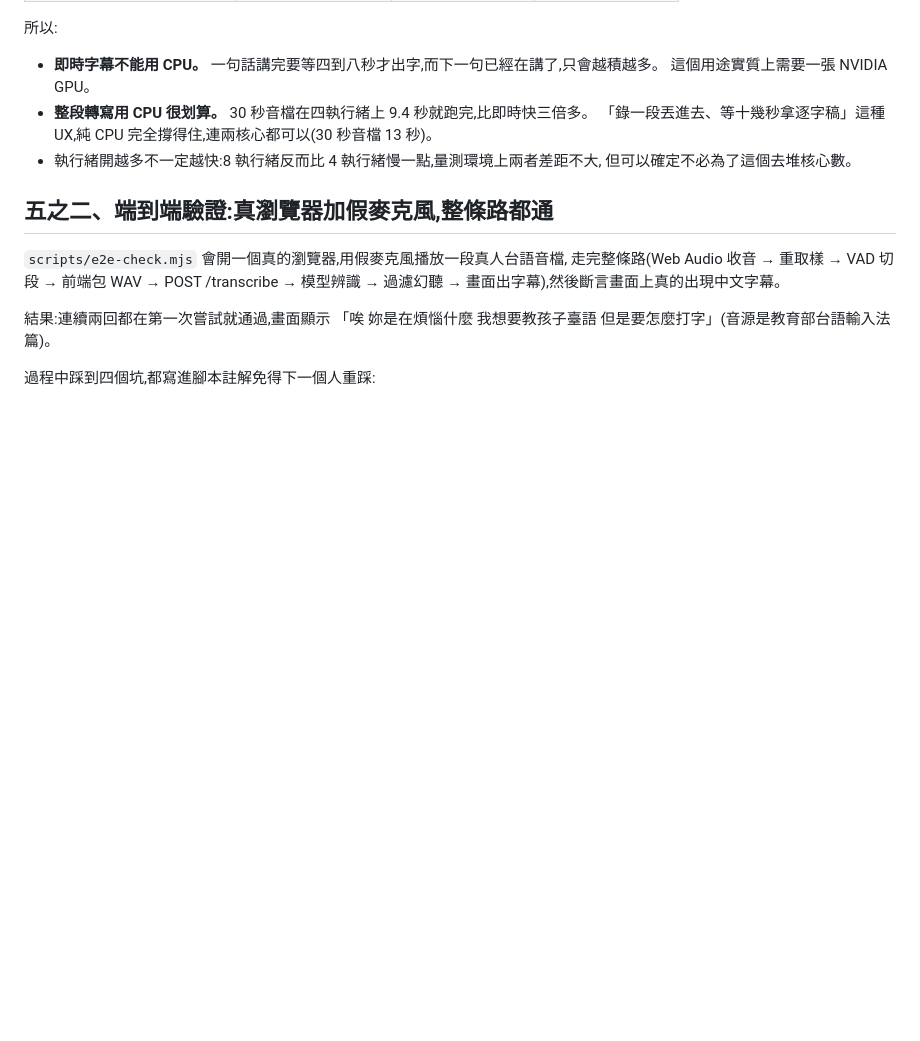
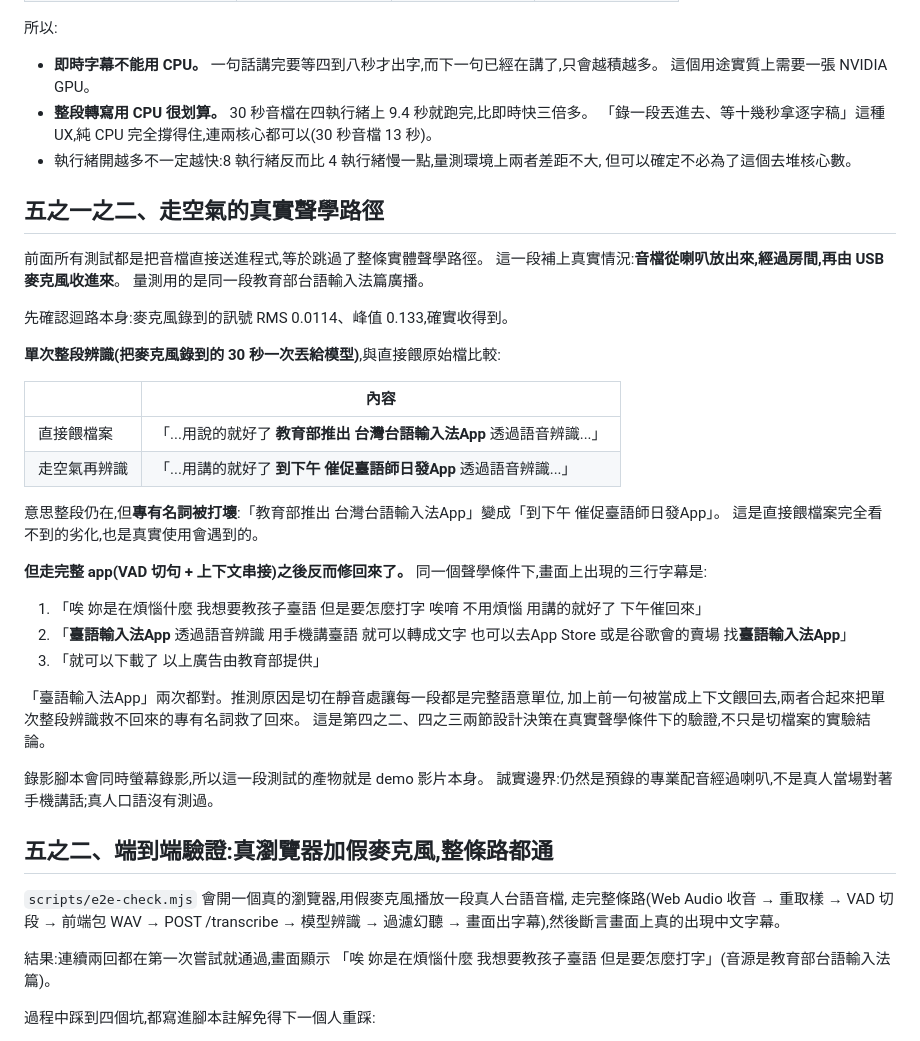
Before and after one commit to yazelin/taigi-caption, a Markdown page: VERIFICATION.md, the part around the change. Drawn GitHub-style; blank space fills up the shorter version.

```diff
--- a/VERIFICATION.md
+++ b/VERIFICATION.md
@@ -239,6 +239,37 @@
 - 執行緒開越多不一定越快:8 執行緒反而比 4 執行緒慢一點,量測環境上兩者差距不大,
   但可以確定不必為了這個去堆核心數。
 
+## 五之一之二、走空氣的真實聲學路徑
+
+前面所有測試都是把音檔直接送進程式,等於跳過了整條實體聲學路徑。
+這一段補上真實情況:**音檔從喇叭放出來,經過房間,再由 USB 麥克風收進來**。
+量測用的是同一段教育部台語輸入法篇廣播。
+
+先確認迴路本身:麥克風錄到的訊號 RMS 0.0114、峰值 0.133,確實收得到。
+
+**單次整段辨識(把麥克風錄到的 30 秒一次丟給模型)**,與直接餵原始檔比較:
+
+| | 內容 |
+| --- | --- |
+| 直接餵檔案 | 「...用說的就好了 **教育部推出 台灣台語輸入法App** 透過語音辨識...」 |
+| 走空氣再辨識 | 「...用講的就好了 **到下午 催促臺語師日發App** 透過語音辨識...」 |
+
+意思整段仍在,但**專有名詞被打壞**:「教育部推出 台灣台語輸入法App」變成「到下午 催促臺語師日發App」。
+這是直接餵檔案完全看不到的劣化,也是真實使用會遇到的。
+
+**但走完整 app(VAD 切句 + 上下文串接)之後反而修回來了。** 同一個聲學條件下,畫面上出現的三行字幕是:
+
+1. 「唉 妳是在煩惱什麼 我想要教孩子臺語 但是要怎麼打字 唉唷 不用煩惱 用講的就好了 下午催回來」
+2. 「**臺語輸入法App** 透過語音辨識 用手機講臺語 就可以轉成文字 也可以去App Store 或是谷歌會的賣場 找**臺語輸入法App**」
+3. 「就可以下載了 以上廣告由教育部提供」
+
+「臺語輸入法App」兩次都對。推測原因是切在靜音處讓每一段都是完整語意單位,
+加上前一句被當成上下文餵回去,兩者合起來把單次整段辨識救不回來的專有名詞救了回來。
+這是第四之二、四之三兩節設計決策在真實聲學條件下的驗證,不只是切檔案的實驗結論。
+
+錄影腳本會同時螢幕錄影,所以這一段測試的產物就是 demo 影片本身。
+誠實邊界:仍然是預錄的專業配音經過喇叭,不是真人當場對著手機講話;真人口語沒有測過。
+
 ## 五之二、端到端驗證:真瀏覽器加假麥克風,整條路都通
 
 `scripts/e2e-check.mjs` 會開一個真的瀏覽器,用假麥克風播放一段真人台語音檔,
```
Also changed, not shown: README.md (+29 -0 lines), docs/HOSTING.md (added, +105 -0 lines).
